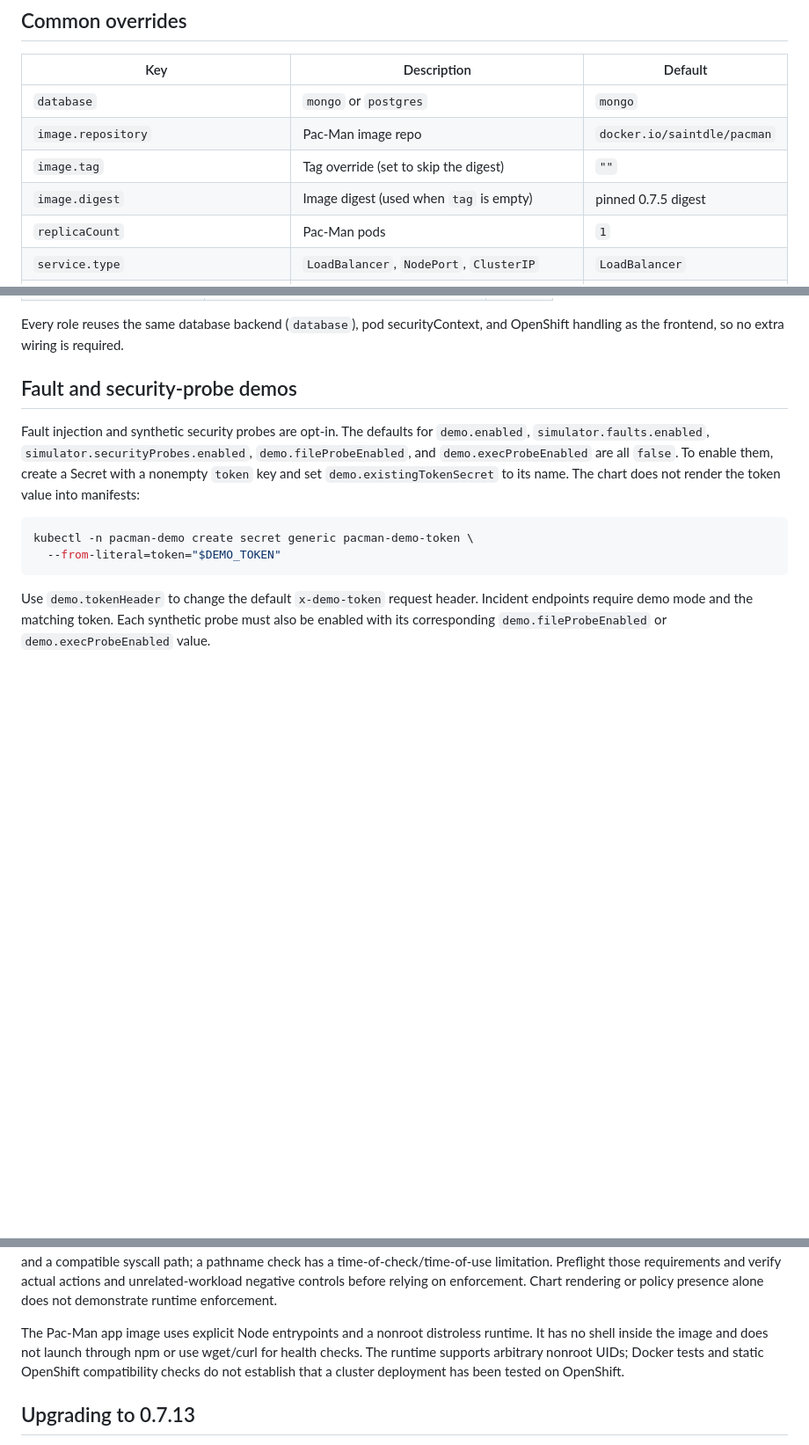
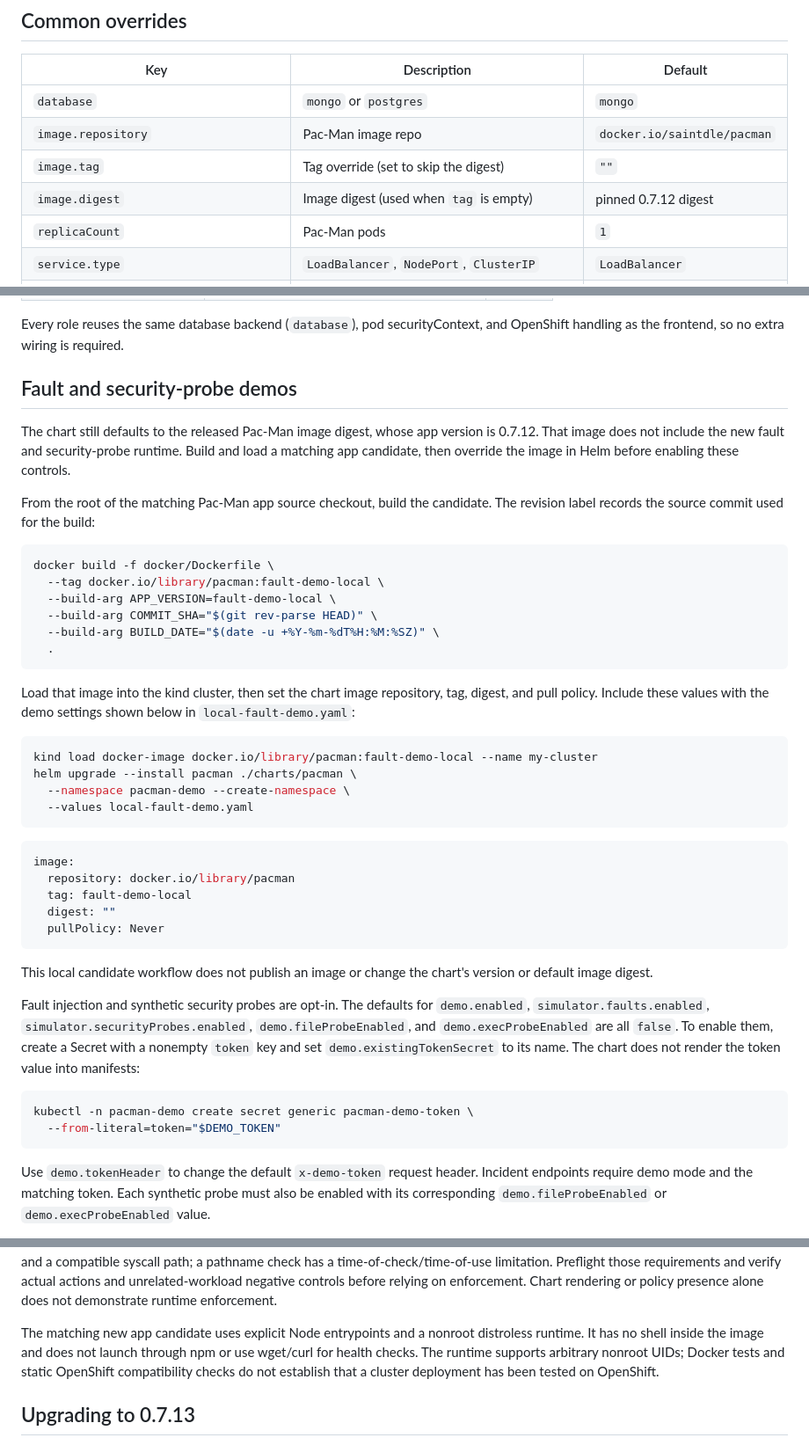
Before and after one commit to saintdle/helm-charts, a Markdown page: charts/pacman/README.md, 3 parts joined by grey strips. Shown at 88% size. Drawn GitHub-style; blank space fills up the shorter version.

Commit message:
docs: require candidate image for fault demos

````diff
--- a/charts/pacman/README.md
+++ b/charts/pacman/README.md
@@ -35,7 +35,7 @@ against the postgres `Service` and applies any pending migrations.
 | `database`                         | `mongo` or `postgres`                             | `mongo`                  |
 | `image.repository`                 | Pac-Man image repo                                | `docker.io/saintdle/pacman` |
 | `image.tag`                        | Tag override (set to skip the digest)             | `""`                     |
-| `image.digest`                     | Image digest (used when `tag` is empty)           | pinned 0.7.5 digest      |
+| `image.digest`                     | Image digest (used when `tag` is empty)           | pinned 0.7.12 digest     |
 | `replicaCount`                     | Pac-Man pods                                      | `1`                      |
 | `service.type`                     | `LoadBalancer`, `NodePort`, `ClusterIP`           | `LoadBalancer`           |
 | `service.port`                     | Service port                                      | `80`                     |
@@ -100,6 +100,45 @@ Every role reuses the same database backend (`database`), pod securityContext,
 and OpenShift handling as the frontend, so no extra wiring is required.
 
 ## Fault and security-probe demos
+
+The chart still defaults to the released Pac-Man image digest, whose app
+version is 0.7.12. That image does not include the new fault and security-probe
+runtime. Build and load a matching app candidate, then override the image in
+Helm before enabling these controls.
+
+From the root of the matching Pac-Man app source checkout, build the candidate.
+The revision label records the source commit used for the build:
+
+```bash
+docker build -f docker/Dockerfile \
+  --tag docker.io/library/pacman:fault-demo-local \
+  --build-arg APP_VERSION=fault-demo-local \
+  --build-arg COMMIT_SHA="$(git rev-parse HEAD)" \
+  --build-arg BUILD_DATE="$(date -u +%Y-%m-%dT%H:%M:%SZ)" \
+  .
+```
+
+Load that image into the kind cluster, then set the chart image repository,
+tag, digest, and pull policy. Include these values with the demo settings shown
+below in `local-fault-demo.yaml`:
+
+```bash
+kind load docker-image docker.io/library/pacman:fault-demo-local --name my-cluster
+helm upgrade --install pacman ./charts/pacman \
+  --namespace pacman-demo --create-namespace \
+  --values local-fault-demo.yaml
+```
+
+```yaml
+image:
+  repository: docker.io/library/pacman
+  tag: fault-demo-local
+  digest: ""
+  pullPolicy: Never
+```
+
+This local candidate workflow does not publish an image or change the chart's
+version or default image digest.
 
 Fault injection and synthetic security probes are opt-in. The defaults for
 `demo.enabled`, `simulator.faults.enabled`, `simulator.securityProbes.enabled`,
@@ -185,11 +224,11 @@ Preflight those requirements and verify actual actions and unrelated-workload
 negative controls before relying on enforcement. Chart rendering or policy
 presence alone does not demonstrate runtime enforcement.
 
-The Pac-Man app image uses explicit Node entrypoints and a nonroot distroless
-runtime. It has no shell inside the image and does not launch through npm or
-use wget/curl for health checks. The runtime supports arbitrary nonroot UIDs;
-Docker tests and static OpenShift compatibility checks do not establish that a
-cluster deployment has been tested on OpenShift.
+The matching new app candidate uses explicit Node entrypoints and a nonroot
+distroless runtime. It has no shell inside the image and does not launch
+through npm or use wget/curl for health checks. The runtime supports arbitrary
+nonroot UIDs; Docker tests and static OpenShift compatibility checks do not
+establish that a cluster deployment has been tested on OpenShift.
 
 ## Upgrading to 0.7.13
 
````
